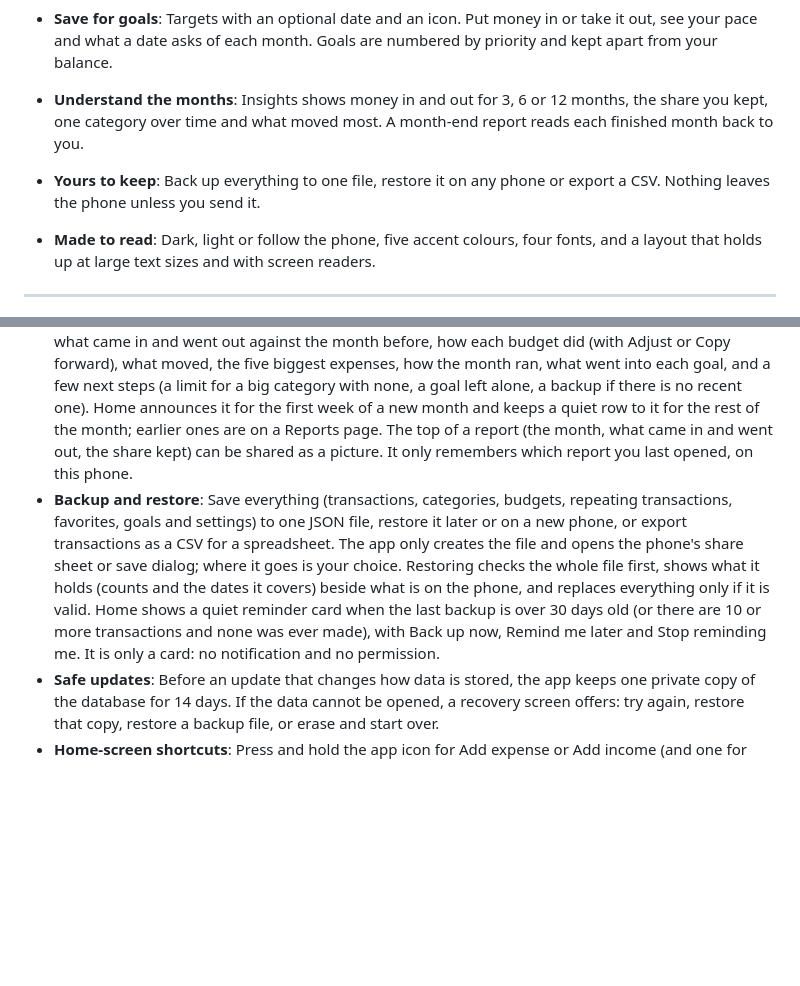
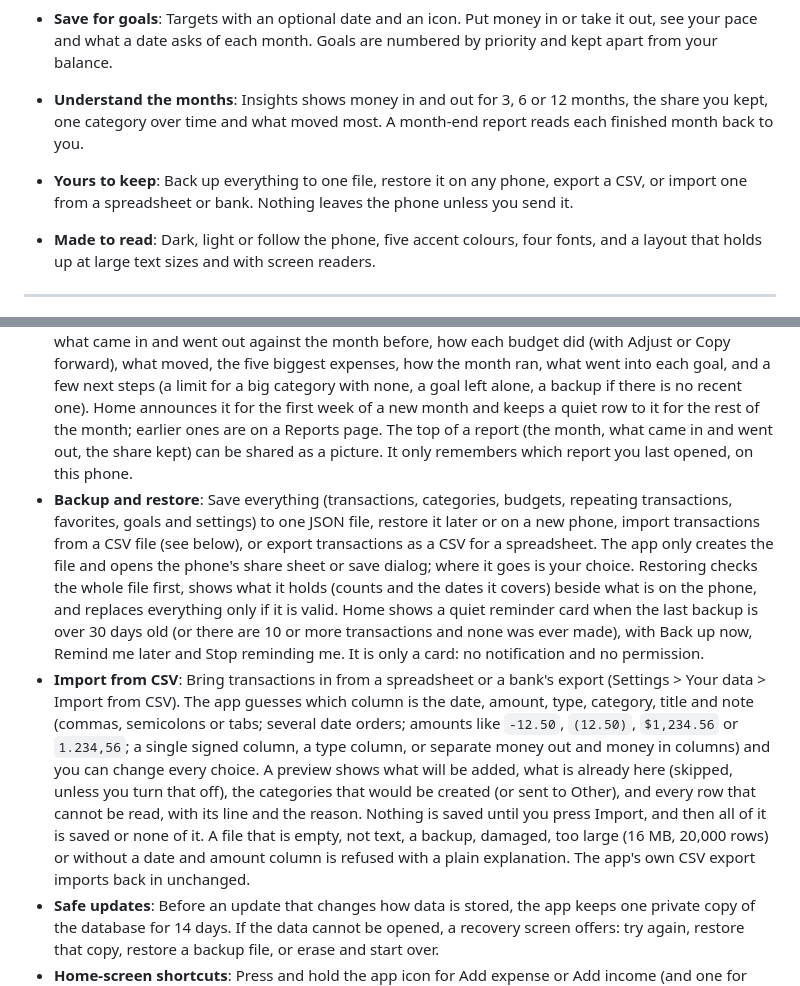
Before and after one commit to ajwadtahmid/heisenbudget, a Markdown page: README.md, 2 parts joined by grey strips. Rendered like a GitHub page; blank space fills up the shorter version.

Commit message:
docs(readme): describe the CSV import

```diff
--- a/README.md
+++ b/README.md
@@ -74,7 +74,7 @@ Everything is stored on your phone, and the app has no server of its own.
 
 - **Understand the months**: Insights shows money in and out for 3, 6 or 12 months, the share you kept, one category over time and what moved most. A month-end report reads each finished month back to you.
 
-- **Yours to keep**: Back up everything to one file, restore it on any phone or export a CSV. Nothing leaves the phone unless you send it.
+- **Yours to keep**: Back up everything to one file, restore it on any phone, export a CSV, or import one from a spreadsheet or bank. Nothing leaves the phone unless you send it.
 
 - **Made to read**: Dark, light or follow the phone, five accent colours, four fonts, and a layout that holds up at large text sizes and with screen readers.
 
@@ -119,7 +119,8 @@ Everything is stored on your phone, and the app has no server of its own.
 - **Savings goals**: A name, a target, an optional date and an icon. Put money in or take it out with dated entries. Each shows how far along it is, the pace of the last three months and when that reaches the target, and what a target date asks of each month. Goals are numbered by priority (1 is the top; drag to reorder), up to 20 at a time that are not yet reached, and are kept apart from your balance: they never count as spending.
 - **Insights**: A tab with a row to each page: **Money in and out** (the last 3, 6 or 12 months as peaks, with a "Show as a list" view), **Goals**, **Trends** (the share kept each month, one category over time), **This month** (biggest expense, busiest day, days with no spending, and what moved most against the months before) and the **month-end reports**. Months follow the "month starts on" setting, like budgets.
 - **Month-end report**: A "Lab report" ("Month in review" with Lab flavor off) for each finished month: what came in and went out against the month before, how each budget did (with Adjust or Copy forward), what moved, the five biggest expenses, how the month ran, what went into each goal, and a few next steps (a limit for a big category with none, a goal left alone, a backup if there is no recent one). Home announces it for the first week of a new month and keeps a quiet row to it for the rest of the month; earlier ones are on a Reports page. The top of a report (the month, what came in and went out, the share kept) can be shared as a picture. It only remembers which report you last opened, on this phone.
-- **Backup and restore**: Save everything (transactions, categories, budgets, repeating transactions, favorites, goals and settings) to one JSON file, restore it later or on a new phone, or export transactions as a CSV for a spreadsheet. The app only creates the file and opens the phone's share sheet or save dialog; where it goes is your choice. Restoring checks the whole file first, shows what it holds (counts and the dates it covers) beside what is on the phone, and replaces everything only if it is valid. Home shows a quiet reminder card when the last backup is over 30 days old (or there are 10 or more transactions and none was ever made), with Back up now, Remind me later and Stop reminding me. It is only a card: no notification and no permission.
+- **Backup and restore**: Save everything (transactions, categories, budgets, repeating transactions, favorites, goals and settings) to one JSON file, restore it later or on a new phone, import transactions from a CSV file (see below), or export transactions as a CSV for a spreadsheet. The app only creates the file and opens the phone's share sheet or save dialog; where it goes is your choice. Restoring checks the whole file first, shows what it holds (counts and the dates it covers) beside what is on the phone, and replaces everything only if it is valid. Home shows a quiet reminder card when the last backup is over 30 days old (or there are 10 or more transactions and none was ever made), with Back up now, Remind me later and Stop reminding me. It is only a card: no notification and no permission.
+- **Import from CSV**: Bring transactions in from a spreadsheet or a bank's export (Settings > Your data > Import from CSV). The app guesses which column is the date, amount, type, category, title and note (commas, semicolons or tabs; several date orders; amounts like `-12.50`, `(12.50)`, `$1,234.56` or `1.234,56`; a single signed column, a type column, or separate money out and money in columns) and you can change every choice. A preview shows what will be added, what is already here (skipped, unless you turn that off), the categories that would be created (or sent to Other), and every row that cannot be read, with its line and the reason. Nothing is saved until you press Import, and then all of it is saved or none of it. A file that is empty, not text, a backup, damaged, too large (16 MB, 20,000 rows) or without a date and amount column is refused with a plain explanation. The app's own CSV export imports back in unchanged.
 - **Safe updates**: Before an update that changes how data is stored, the app keeps one private copy of the database for 14 days. If the data cannot be opened, a recovery screen offers: try again, restore that copy, restore a backup file, or erase and start over.
 - **Home-screen shortcuts**: Press and hold the app icon for Add expense or Add income (and one for your first favorite).
 - **Appearance and settings**: Light, dark or follow the phone; five accent colours; four text fonts (Geist, Inter, Atkinson Hyperlegible, System; numbers are always Geist Mono); and a **Lab flavor** switch for the playful wording (it changes words only, never layout or behaviour). Currency from a searchable list (including BDT ৳), opening balance, calendar weeks or fixed 7-day blocks, which weekday a week starts on, and the day a budget month starts (1 to 28). **Erase everything** asks twice and offers a backup first.
```
